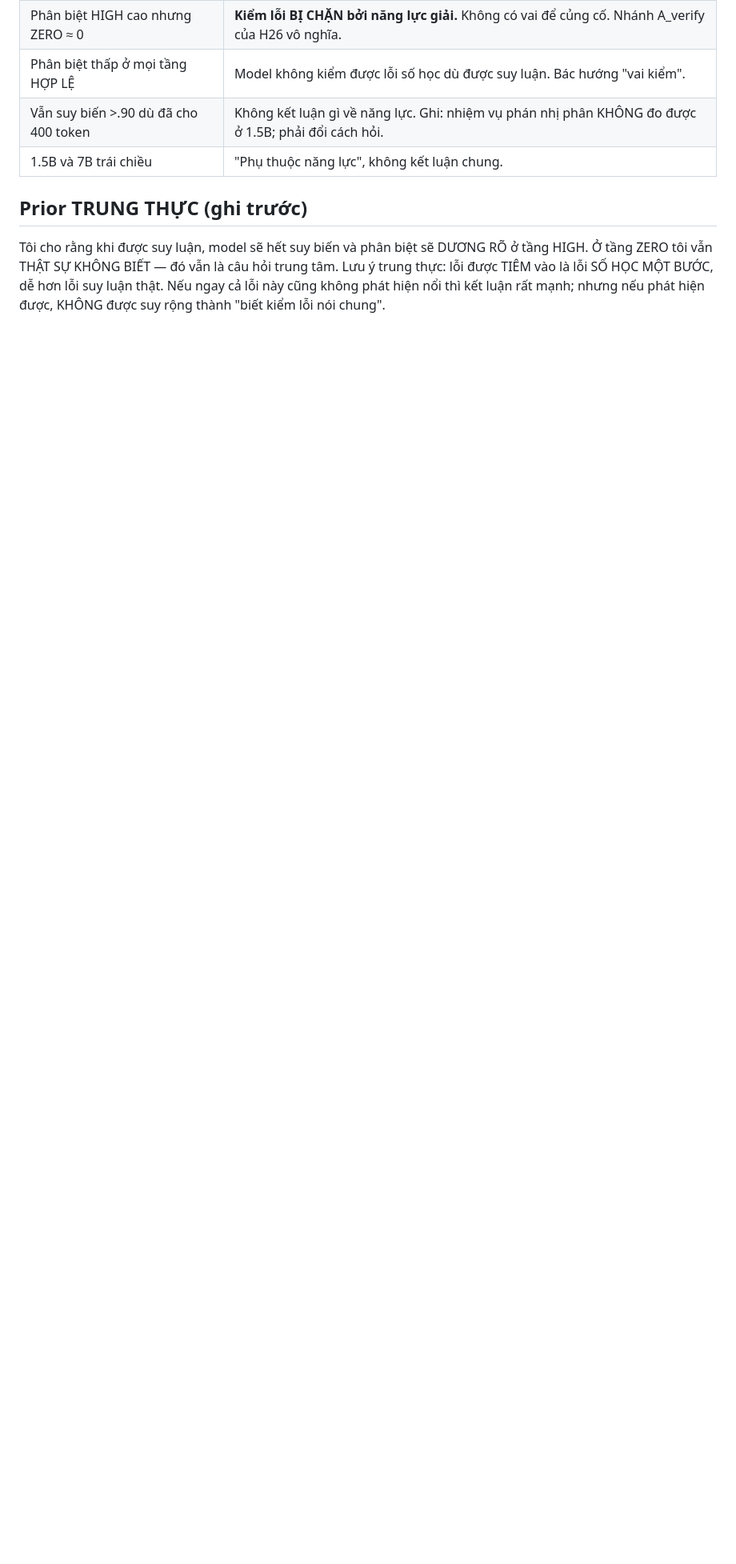
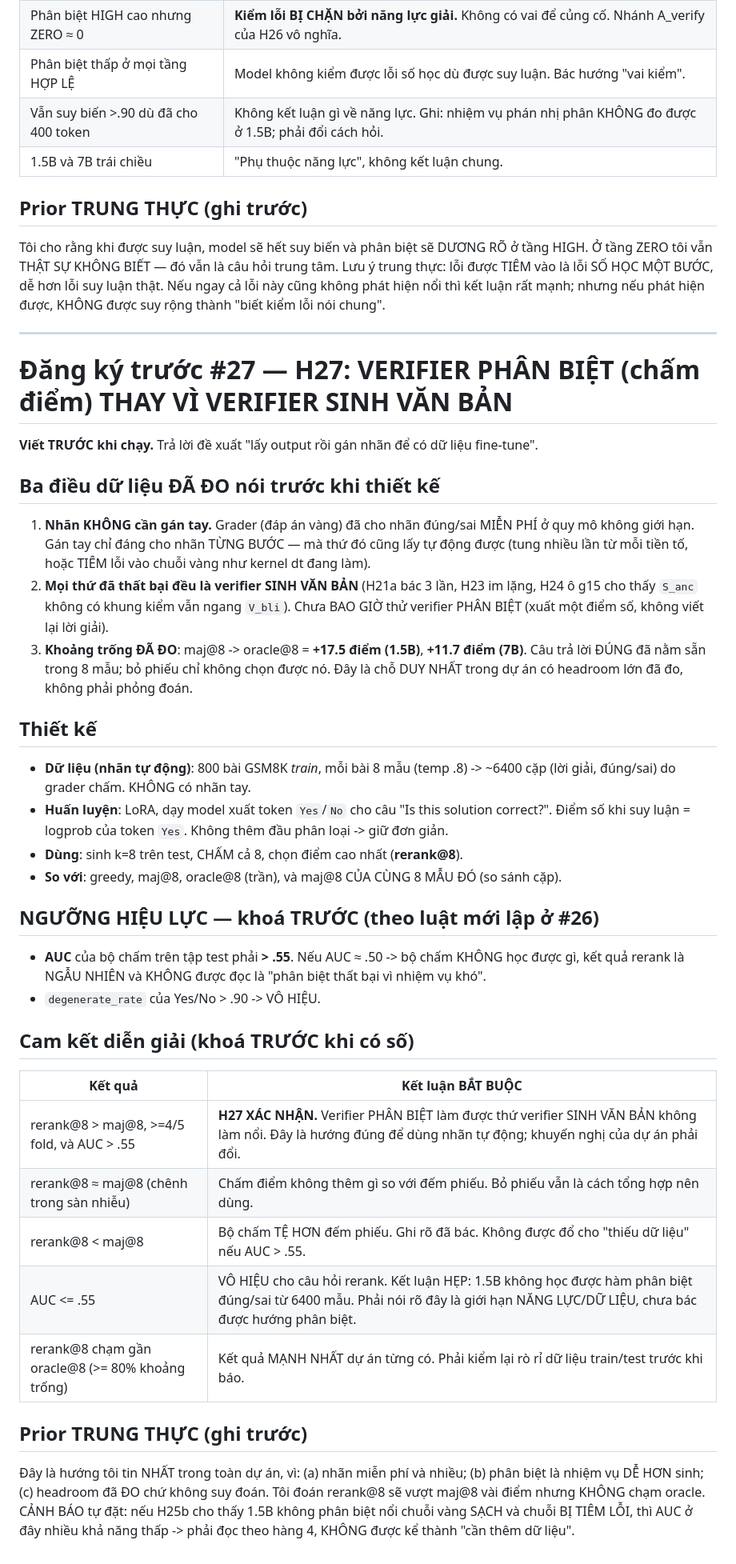
Before and after one commit to duongtrongnguyen123/multiagent-shapley-credit, a Markdown page: shapley/docs/PREREGISTRATION.md, the part around the change. Shown at 80% size. Drawn GitHub-style; blank space fills up the shorter version.

Commit message:
pre-reg #27 (H27): verifier PHAN BIET + rerank@8, nhan tu dong tu grader, nham khoang trong 17.5 diem

```diff
--- a/shapley/docs/PREREGISTRATION.md
+++ b/shapley/docs/PREREGISTRATION.md
@@ -940,3 +940,48 @@ Tôi cho rằng khi được suy luận, model sẽ hết suy biến và phân b
 Lưu ý trung thực: lỗi được TIÊM vào là lỗi SỐ HỌC MỘT BƯỚC, dễ hơn lỗi suy luận thật.
 Nếu ngay cả lỗi này cũng không phát hiện nổi thì kết luận rất mạnh; nhưng nếu phát hiện được,
 KHÔNG được suy rộng thành "biết kiểm lỗi nói chung".
+
+---
+
+# Đăng ký trước #27 — H27: VERIFIER PHÂN BIỆT (chấm điểm) THAY VÌ VERIFIER SINH VĂN BẢN
+**Viết TRƯỚC khi chạy.** Trả lời đề xuất "lấy output rồi gán nhãn để có dữ liệu fine-tune".
+
+## Ba điều dữ liệu ĐÃ ĐO nói trước khi thiết kế
+1. **Nhãn KHÔNG cần gán tay.** Grader (đáp án vàng) đã cho nhãn đúng/sai MIỄN PHÍ ở quy mô
+   không giới hạn. Gán tay chỉ đáng cho nhãn TỪNG BƯỚC — mà thứ đó cũng lấy tự động được
+   (tung nhiều lần từ mỗi tiền tố, hoặc TIÊM lỗi vào chuỗi vàng như kernel dt đang làm).
+2. **Mọi thứ đã thất bại đều là verifier SINH VĂN BẢN** (H21a bác 3 lần, H23 im lặng,
+   H24 ô g15 cho thấy `S_anc` không có khung kiểm vẫn ngang `V_bli`). Chưa BAO GIỜ thử
+   verifier PHÂN BIỆT (xuất một điểm số, không viết lại lời giải).
+3. **Khoảng trống ĐÃ ĐO**: maj@8 -> oracle@8 = **+17.5 điểm (1.5B)**, **+11.7 điểm (7B)**.
+   Câu trả lời ĐÚNG đã nằm sẵn trong 8 mẫu; bỏ phiếu chỉ không chọn được nó.
+   Đây là chỗ DUY NHẤT trong dự án có headroom lớn đã đo, không phải phỏng đoán.
+
+## Thiết kế
+- **Dữ liệu (nhãn tự động)**: 800 bài GSM8K *train*, mỗi bài 8 mẫu (temp .8) -> ~6400 cặp
+  (lời giải, đúng/sai) do grader chấm. KHÔNG có nhãn tay.
+- **Huấn luyện**: LoRA, dạy model xuất token `Yes`/`No` cho câu "Is this solution correct?".
+  Điểm số khi suy luận = logprob của token `Yes`. Không thêm đầu phân loại -> giữ đơn giản.
+- **Dùng**: sinh k=8 trên test, CHẤM cả 8, chọn điểm cao nhất (**rerank@8**).
+- **So với**: greedy, maj@8, oracle@8 (trần), và maj@8 CỦA CÙNG 8 MẪU ĐÓ (so sánh cặp).
+
+## NGƯỠNG HIỆU LỰC — khoá TRƯỚC (theo luật mới lập ở #26)
+- **AUC** của bộ chấm trên tập test phải **> .55**. Nếu AUC ≈ .50 -> bộ chấm KHÔNG học được gì,
+  kết quả rerank là NGẪU NHIÊN và KHÔNG được đọc là "phân biệt thất bại vì nhiệm vụ khó".
+- `degenerate_rate` của Yes/No > .90 -> VÔ HIỆU.
+
+## Cam kết diễn giải (khoá TRƯỚC khi có số)
+| Kết quả | Kết luận BẮT BUỘC |
+|---|---|
+| rerank@8 > maj@8, >=4/5 fold, và AUC > .55 | **H27 XÁC NHẬN.** Verifier PHÂN BIỆT làm được thứ verifier SINH VĂN BẢN không làm nổi. Đây là hướng đúng để dùng nhãn tự động; khuyến nghị của dự án phải đổi. |
+| rerank@8 ≈ maj@8 (chênh trong sàn nhiễu) | Chấm điểm không thêm gì so với đếm phiếu. Bỏ phiếu vẫn là cách tổng hợp nên dùng. |
+| rerank@8 < maj@8 | Bộ chấm TỆ HƠN đếm phiếu. Ghi rõ đã bác. Không được đổ cho "thiếu dữ liệu" nếu AUC > .55. |
+| AUC <= .55 | VÔ HIỆU cho câu hỏi rerank. Kết luận HẸP: 1.5B không học được hàm phân biệt đúng/sai từ 6400 mẫu. Phải nói rõ đây là giới hạn NĂNG LỰC/DỮ LIỆU, chưa bác được hướng phân biệt. |
+| rerank@8 chạm gần oracle@8 (>= 80% khoảng trống) | Kết quả MẠNH NHẤT dự án từng có. Phải kiểm lại rò rỉ dữ liệu train/test trước khi báo. |
+
+## Prior TRUNG THỰC (ghi trước)
+Đây là hướng tôi tin NHẤT trong toàn dự án, vì: (a) nhãn miễn phí và nhiều; (b) phân biệt là
+nhiệm vụ DỄ HƠN sinh; (c) headroom đã ĐO chứ không suy đoán. Tôi đoán rerank@8 sẽ vượt maj@8
+vài điểm nhưng KHÔNG chạm oracle.
+CẢNH BÁO tự đặt: nếu H25b cho thấy 1.5B không phân biệt nổi chuỗi vàng SẠCH và chuỗi BỊ TIÊM LỖI,
+thì AUC ở đây nhiều khả năng thấp -> phải đọc theo hàng 4, KHÔNG được kể thành "cần thêm dữ liệu".
```
